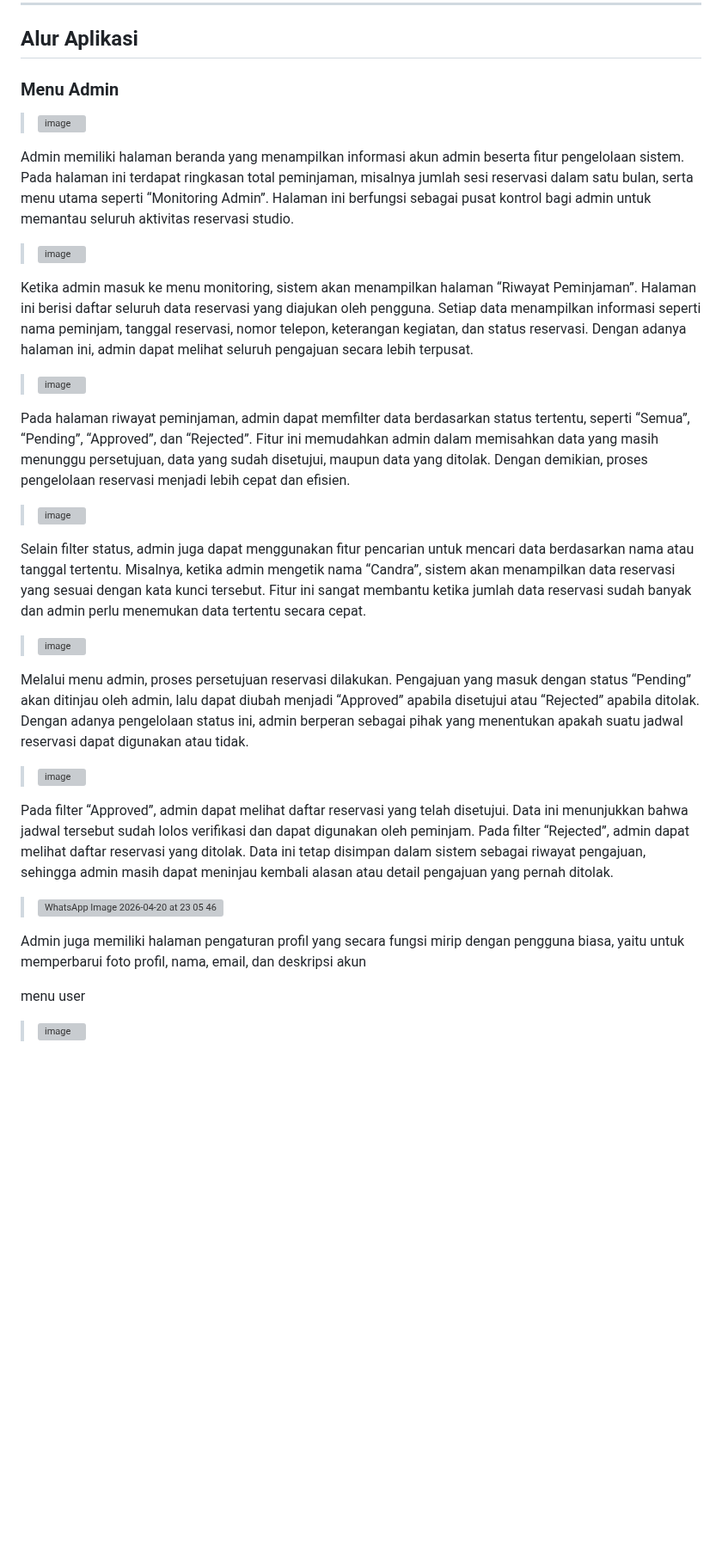
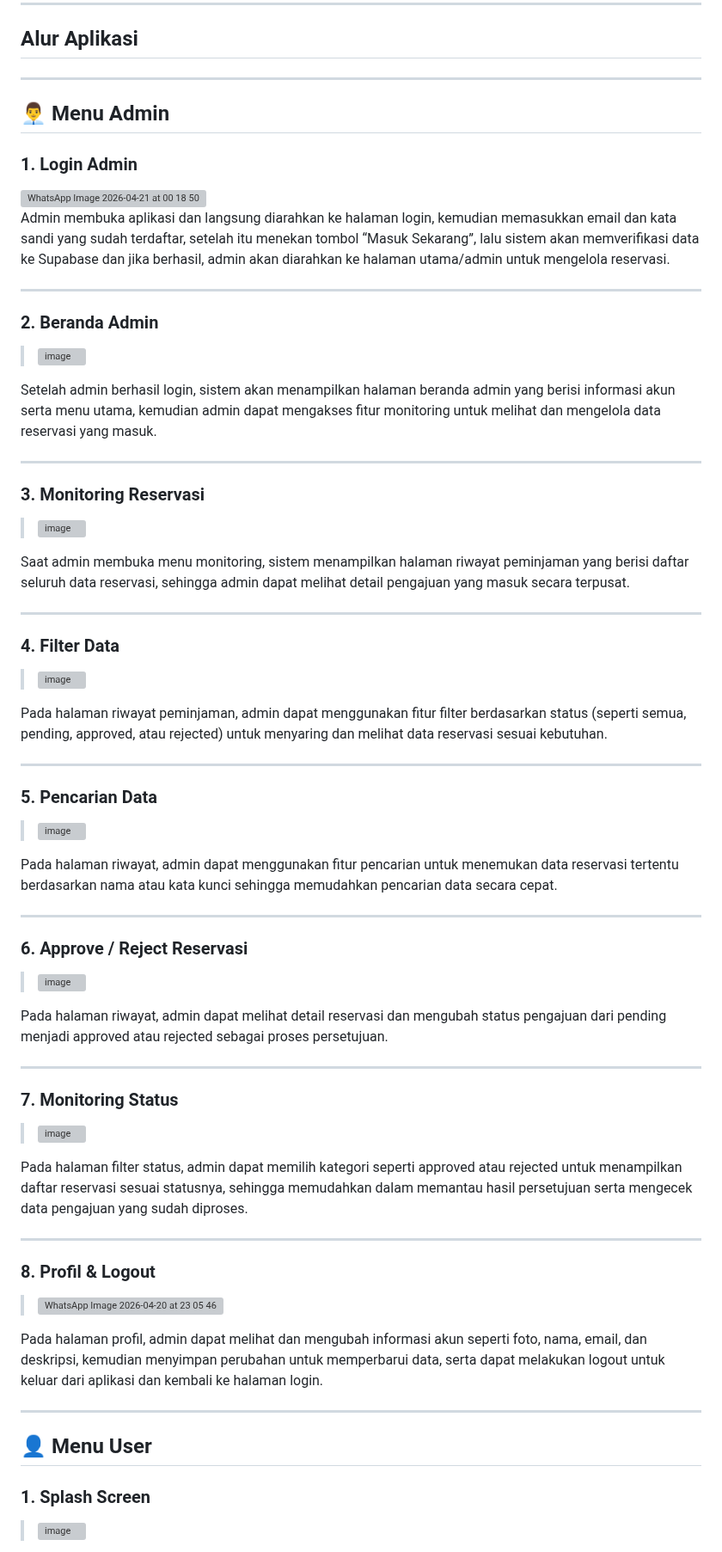
Before and after one commit to PA-Ayam-Jago/PRAKTIKUM-PAB, a Markdown page: README.md, the part around one of its changes. Shown at 86% size. Rendered like a GitHub page; blank space fills up the shorter version; grey boxes are pictures that could not be loaded.

```diff
--- a/README.md
+++ b/README.md
@@ -214,38 +214,78 @@ Aplikasi menggunakan file `.env` untuk menyimpan konfigurasi penting seperti API
 
 ## Alur Aplikasi
 
-### Menu Admin
+---
 
+## 👨‍💼 Menu Admin
+
+### 1. Login Admin
+
+   <img width="700" height="1571" alt="WhatsApp Image 2026-04-21 at 00 18 50" src="https://github.com/user-attachments/assets/831ed547-8bca-4cda-bb19-33a52dcbcca0" />
+
+Admin membuka aplikasi dan langsung diarahkan ke halaman login, kemudian memasukkan email dan kata sandi yang sudah terdaftar, setelah itu menekan tombol “Masuk Sekarang”, lalu sistem akan memverifikasi data ke Supabase dan jika berhasil, admin akan diarahkan ke halaman utama/admin untuk mengelola reservasi.
+
+---
+
+### 2. Beranda Admin
 
 > <img width="1080" height="2333" alt="image" src="https://github.com/user-attachments/assets/98d73562-ac7d-4778-9712-84282b7ee04e" />
 
-Admin memiliki halaman beranda yang menampilkan informasi akun admin beserta fitur pengelolaan sistem. Pada halaman ini terdapat ringkasan total peminjaman, misalnya jumlah sesi reservasi dalam satu bulan, serta menu utama seperti “Monitoring Admin”. Halaman ini berfungsi sebagai pusat kontrol bagi admin untuk memantau seluruh aktivitas reservasi studio.
+Setelah admin berhasil login, sistem akan menampilkan halaman beranda admin yang berisi informasi akun serta menu utama, kemudian admin dapat mengakses fitur monitoring untuk melihat dan mengelola data reservasi yang masuk.
+
+---
+
+### 3. Monitoring Reservasi
 
 > <img width="1080" height="2336" alt="image" src="https://github.com/user-attachments/assets/870811e8-eb78-4ece-8590-84e30a0818b1" />
 
-Ketika admin masuk ke menu monitoring, sistem akan menampilkan halaman “Riwayat Peminjaman”. Halaman ini berisi daftar seluruh data reservasi yang diajukan oleh pengguna. Setiap data menampilkan informasi seperti nama peminjam, tanggal reservasi, nomor telepon, keterangan kegiatan, dan status reservasi. Dengan adanya halaman ini, admin dapat melihat seluruh pengajuan secara lebih terpusat.
+Saat admin membuka menu monitoring, sistem menampilkan halaman riwayat peminjaman yang berisi daftar seluruh data reservasi, sehingga admin dapat melihat detail pengajuan yang masuk secara terpusat.
+
+---
+
+### 4. Filter Data
 
 > <img width="1080" height="2331" alt="image" src="https://github.com/user-attachments/assets/e79a8cf9-3400-4e86-8ce1-303793778c9d" />
 
-Pada halaman riwayat peminjaman, admin dapat memfilter data berdasarkan status tertentu, seperti “Semua”, “Pending”, “Approved”, dan “Rejected”. Fitur ini memudahkan admin dalam memisahkan data yang masih menunggu persetujuan, data yang sudah disetujui, maupun data yang ditolak. Dengan demikian, proses pengelolaan reservasi menjadi lebih cepat dan efisien.
+Pada halaman riwayat peminjaman, admin dapat menggunakan fitur filter berdasarkan status (seperti semua, pending, approved, atau rejected) untuk menyaring dan melihat data reservasi sesuai kebutuhan.
+
+---
+
+### 5. Pencarian Data
 
 > <img width="1080" height="2340" alt="image" src="https://github.com/user-attachments/assets/cfab4750-f72d-4395-b481-dc176ba7a435" />
 
-Selain filter status, admin juga dapat menggunakan fitur pencarian untuk mencari data berdasarkan nama atau tanggal tertentu. Misalnya, ketika admin mengetik nama “Candra”, sistem akan menampilkan data reservasi yang sesuai dengan kata kunci tersebut. Fitur ini sangat membantu ketika jumlah data reservasi sudah banyak dan admin perlu menemukan data tertentu secara cepat.
+Pada halaman riwayat, admin dapat menggunakan fitur pencarian untuk menemukan data reservasi tertentu berdasarkan nama atau kata kunci sehingga memudahkan pencarian data secara cepat.
+
+---
+
+### 6. Approve / Reject Reservasi
 
 > <img width="1080" height="2339" alt="image" src="https://github.com/user-attachments/assets/4eb85190-a1dd-4a50-b21b-b2c0b76a9f50" />
 
-Melalui menu admin, proses persetujuan reservasi dilakukan. Pengajuan yang masuk dengan status “Pending” akan ditinjau oleh admin, lalu dapat diubah menjadi “Approved” apabila disetujui atau “Rejected” apabila ditolak. Dengan adanya pengelolaan status ini, admin berperan sebagai pihak yang menentukan apakah suatu jadwal reservasi dapat digunakan atau tidak.
+Pada halaman riwayat, admin dapat melihat detail reservasi dan mengubah status pengajuan dari pending menjadi approved atau rejected sebagai proses persetujuan.
+
+---
+
+### 7. Monitoring Status
+
 
 > <img width="1080" height="2337" alt="image" src="https://github.com/user-attachments/assets/da7d80cd-2bd8-4638-8a97-e2680b3ca4eb" />
 
-Pada filter “Approved”, admin dapat melihat daftar reservasi yang telah disetujui. Data ini menunjukkan bahwa jadwal tersebut sudah lolos verifikasi dan dapat digunakan oleh peminjam. Pada filter “Rejected”, admin dapat melihat daftar reservasi yang ditolak. Data ini tetap disimpan dalam sistem sebagai riwayat pengajuan, sehingga admin masih dapat meninjau kembali alasan atau detail pengajuan yang pernah ditolak.
+Pada halaman filter status, admin dapat memilih kategori seperti approved atau rejected untuk menampilkan daftar reservasi sesuai statusnya, sehingga memudahkan dalam memantau hasil persetujuan serta mengecek data pengajuan yang sudah diproses.
+
+---
+
+### 8. Profil & Logout
 
 > <img width="718" height="1600" alt="WhatsApp Image 2026-04-20 at 23 05 46" src="https://github.com/user-attachments/assets/d419a216-010f-45f0-94c2-e875693e3572" />
 
-Admin juga memiliki halaman pengaturan profil yang secara fungsi mirip dengan pengguna biasa, yaitu untuk memperbarui foto profil, nama, email, dan deskripsi akun
+Pada halaman profil, admin dapat melihat dan mengubah informasi akun seperti foto, nama, email, dan deskripsi, kemudian menyimpan perubahan untuk memperbarui data, serta dapat melakukan logout untuk keluar dari aplikasi dan kembali ke halaman login.
 
-menu user
+---
+
+## 👤 Menu User
+
+### 1. Splash Screen
 
 > <img width="1080" height="2343" alt="image" src="https://github.com/user-attachments/assets/40cf07db-8641-478b-9bc1-198ab8159443" />
 
```
Also changed, not shown: other parts of README.md (+47 -39 lines).
